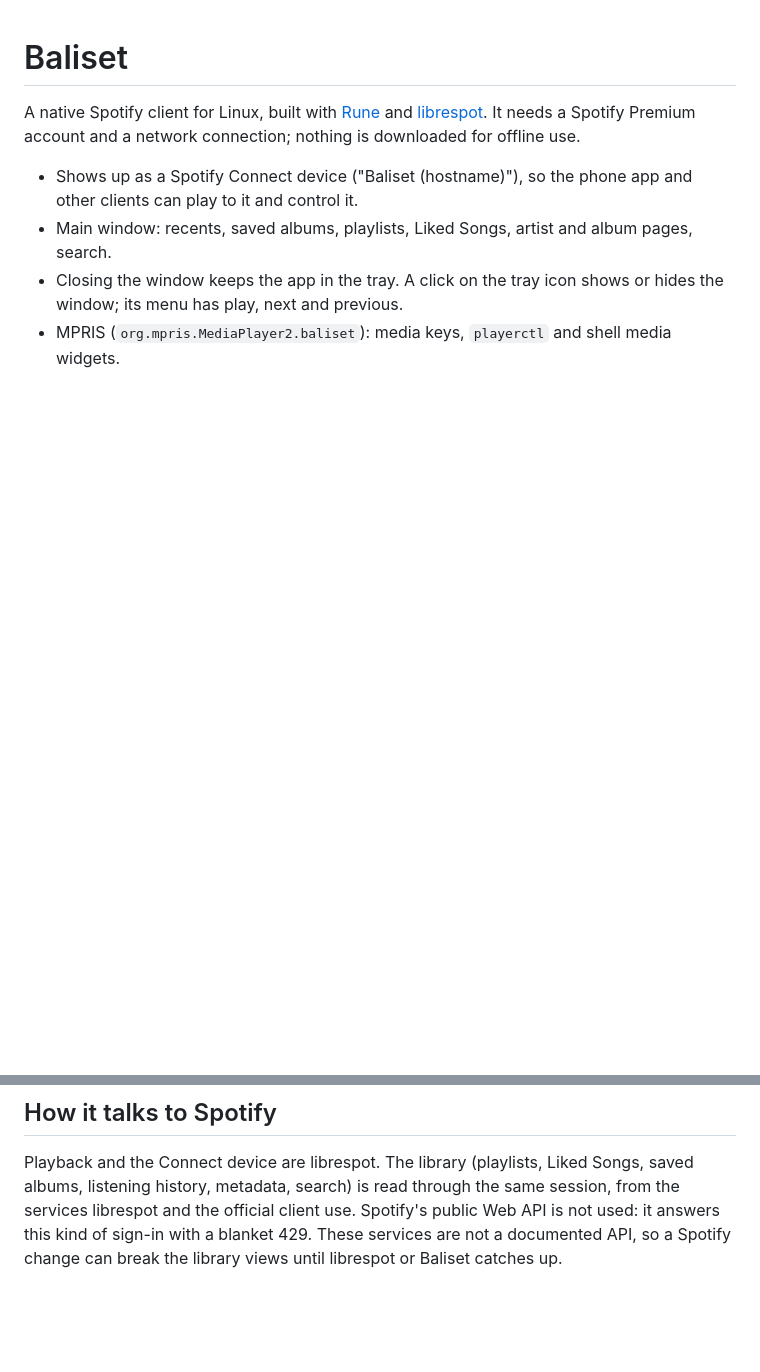
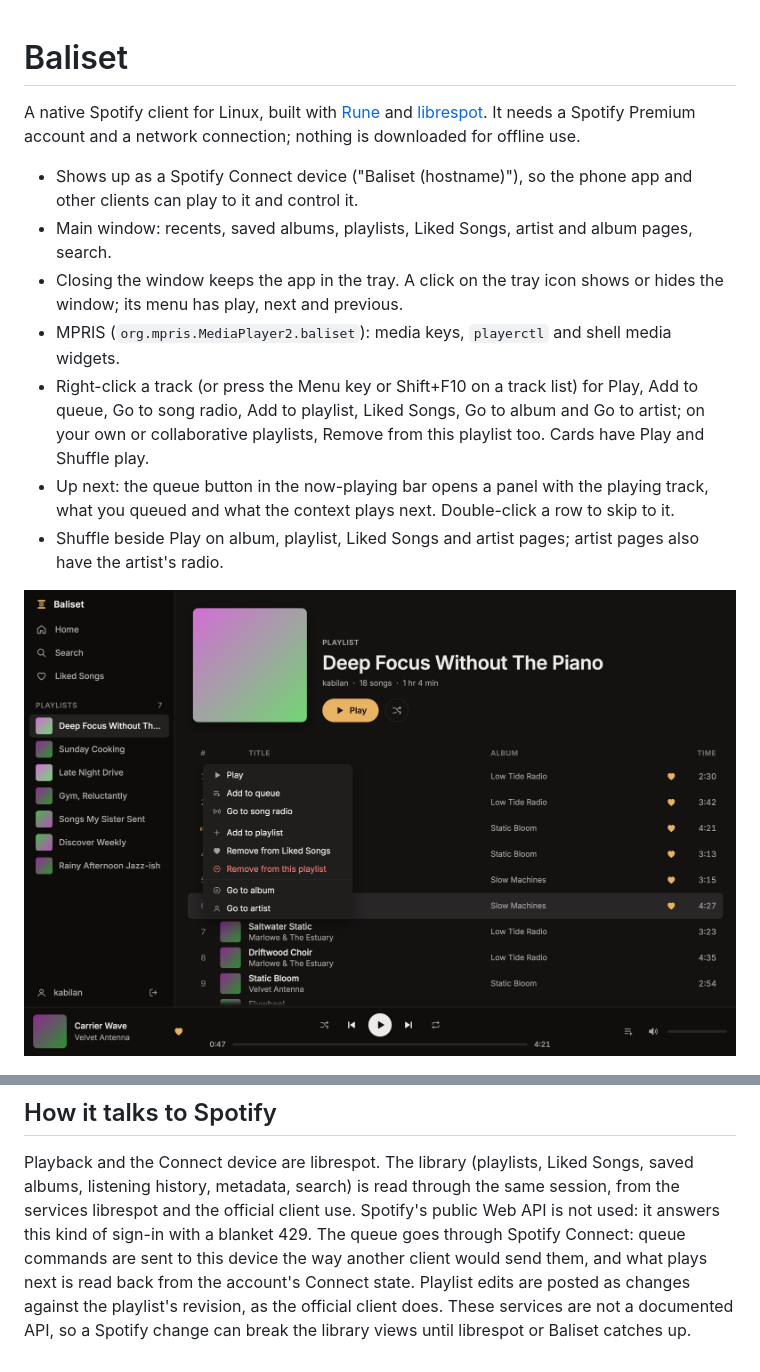
Before and after one commit to Kabilan108/spindle, a Markdown page: README.md, 2 parts joined by grey strips. GitHub-like rendering; pictures changed too: docs/screens/track-menu.png (added); blank space fills up the shorter version.

```diff
--- a/README.md
+++ b/README.md
@@ -10,6 +10,15 @@ and a network connection; nothing is downloaded for offline use.
 - Closing the window keeps the app in the tray. A click on the tray icon shows or hides the
   window; its menu has play, next and previous.
 - MPRIS (`org.mpris.MediaPlayer2.baliset`): media keys, `playerctl` and shell media widgets.
+- Right-click a track (or press the Menu key or Shift+F10 on a track list) for Play, Add to
+  queue, Go to song radio, Add to playlist, Liked Songs, Go to album and Go to artist; on your
+  own or collaborative playlists, Remove from this playlist too. Cards have Play and Shuffle play.
+- Up next: the queue button in the now-playing bar opens a panel with the playing track, what
+  you queued and what the context plays next. Double-click a row to skip to it.
+- Shuffle beside Play on album, playlist, Liked Songs and artist pages; artist pages also have
+  the artist's radio.
+
+![Track menu](docs/screens/track-menu.png)
 
 ![Playlist page](docs/screens/playlist.png)
 
@@ -49,5 +58,8 @@ nix develop -c cargo run --bin baliset-engine               # the engine alone,
 Playback and the Connect device are librespot. The library (playlists, Liked Songs, saved
 albums, listening history, metadata, search) is read through the same session, from the
 services librespot and the official client use. Spotify's public Web API is not used: it
-answers this kind of sign-in with a blanket 429. These services are not a documented API, so
+answers this kind of sign-in with a blanket 429. The queue goes through Spotify Connect: queue commands are sent to this device the way another
+client would send them, and what plays next is read back from the account's Connect state.
+Playlist edits are posted as changes against the playlist's revision, as the official client
+does. These services are not a documented API, so
 a Spotify change can break the library views until librespot or Baliset catches up.
```
Also changed, not shown: docs/screens/card-menu.png (added), docs/screens/radio.png (added), docs/screens/shuffled.png (added), docs/screens/track-menu-playlists.png (added), docs/screens/up-next.png (added), 10 other files.
